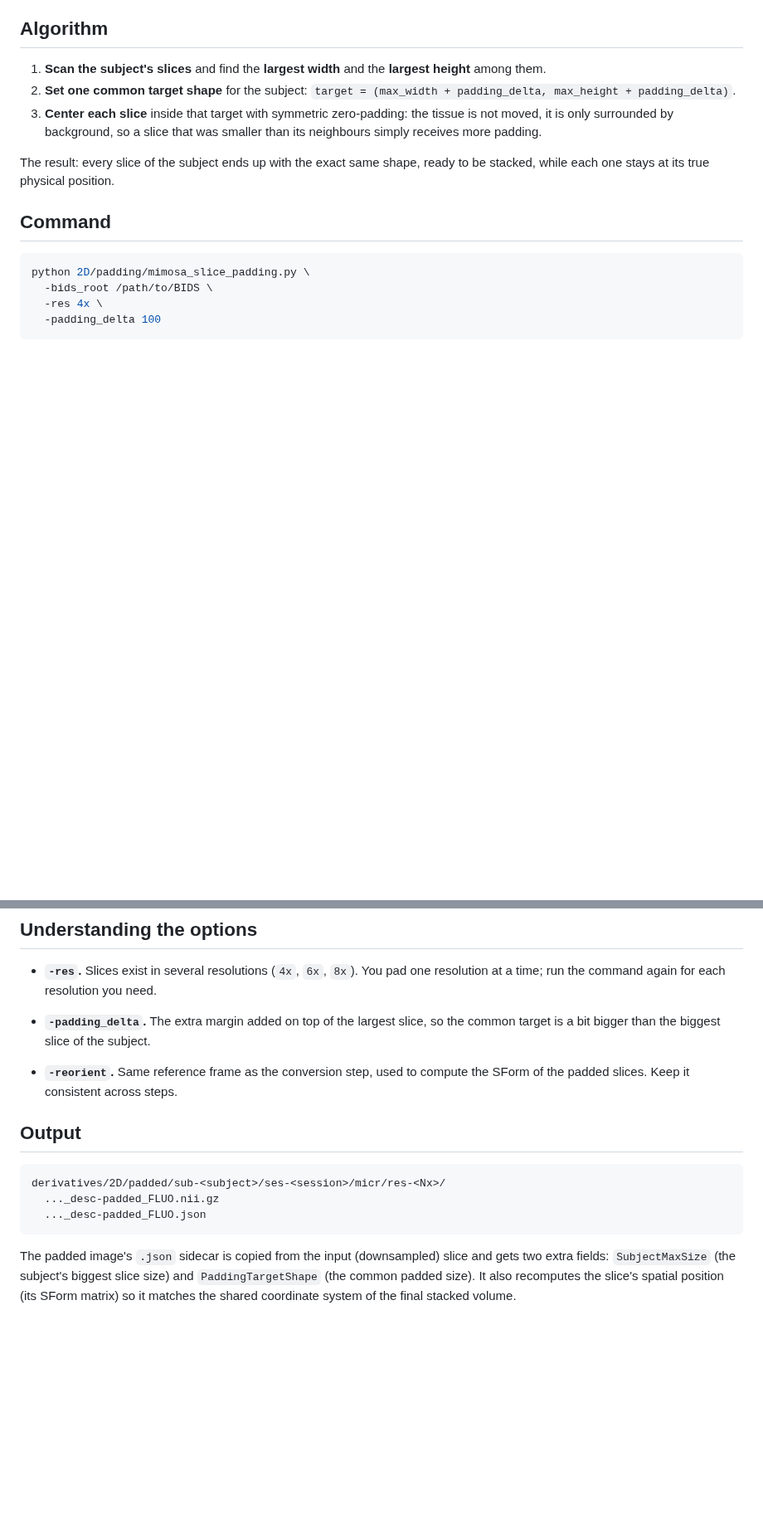
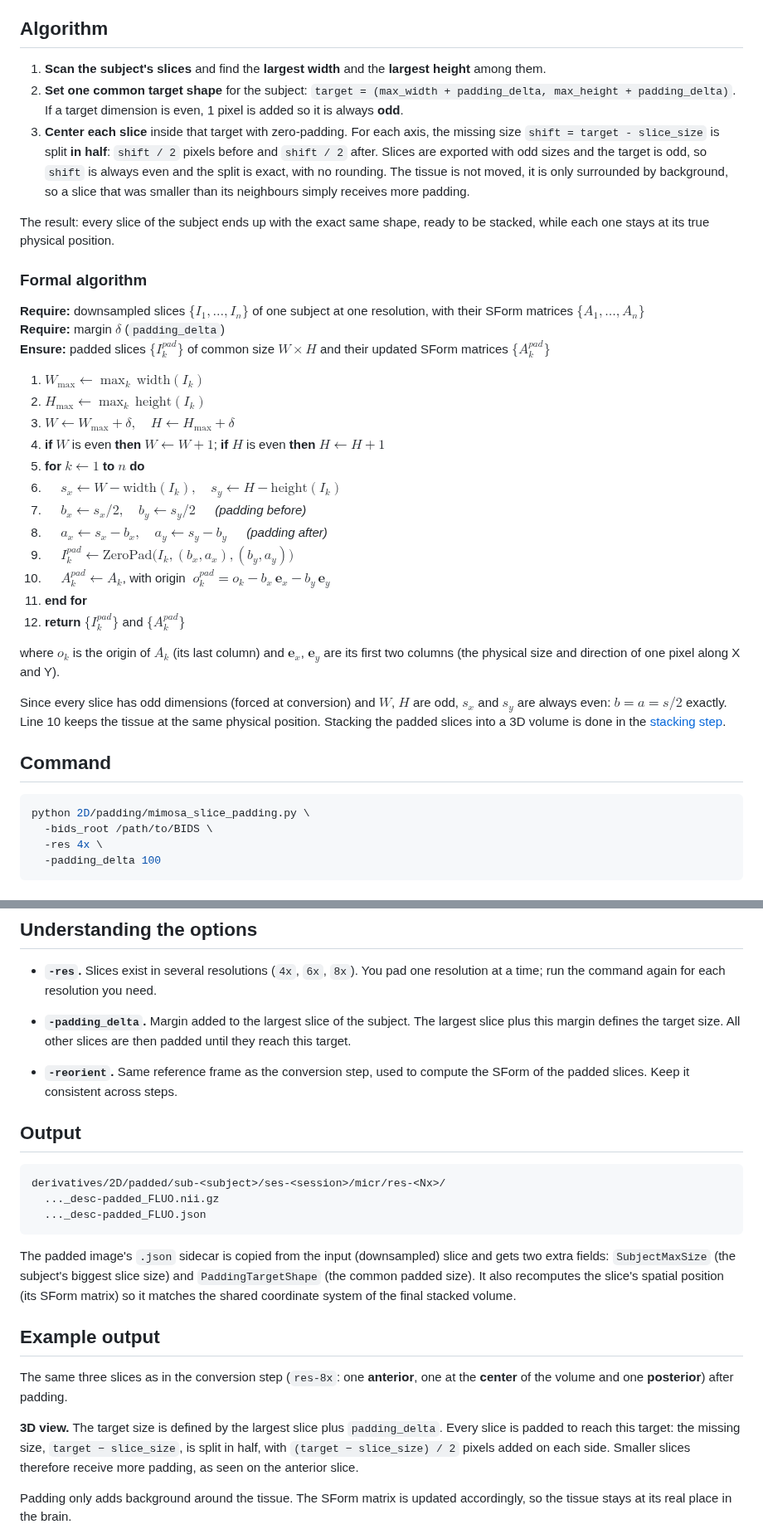
Before and after one commit to INT-NIT/mimosa, a Markdown page: docs/03_padding.md, 2 parts joined by grey strips. Shown at 83% size. GitHub-like rendering; blank space fills up the shorter version.

Commit message:
Add example images to the conversion and padding docs, and fix the docs to match the code

```diff
--- a/docs/03_padding.md
+++ b/docs/03_padding.md
@@ -13,12 +13,45 @@ updated with the padding metadata.
    **largest height** among them.
 2. **Set one common target shape** for the subject:
    `target = (max_width + padding_delta, max_height + padding_delta)`.
-3. **Center each slice** inside that target with symmetric zero-padding: the
-   tissue is not moved, it is only surrounded by background, so a slice that was
-   smaller than its neighbours simply receives more padding.
+   If a target dimension is even, 1 pixel is added so it is always **odd**.
+3. **Center each slice** inside that target with zero-padding. For each axis,
+   the missing size `shift = target - slice_size` is split **in half**:
+   `shift / 2` pixels before and `shift / 2` after. Slices are exported with
+   odd sizes and the target is odd, so `shift` is always even and the split is
+   exact, with no rounding. The tissue is not moved, it is only surrounded by
+   background, so a slice that was smaller than its neighbours simply receives
+   more padding.
 
 The result: every slice of the subject ends up with the exact same shape, ready
 to be stacked, while each one stays at its true physical position.
+
+### Formal algorithm
+
+**Require:** downsampled slices $\{I_1, \dots, I_n\}$ of one subject at one resolution, with their SForm matrices $\{A_1, \dots, A_n\}$<br>
+**Require:** margin $\delta$ (`padding_delta`)<br>
+**Ensure:** padded slices $\{I_k^{pad}\}$ of common size $W \times H$ and their updated SForm matrices $\{A_k^{pad}\}$
+
+1. $W_{\max} \leftarrow \max_k \, \mathrm{width}(I_k)$
+2. $H_{\max} \leftarrow \max_k \, \mathrm{height}(I_k)$
+3. $W \leftarrow W_{\max} + \delta, \quad H \leftarrow H_{\max} + \delta$
+4. **if** $W$ is even **then** $W \leftarrow W + 1$; **if** $H$ is even **then** $H \leftarrow H + 1$
+5. **for** $k \leftarrow 1$ **to** $n$ **do**
+6. &emsp; $s_x \leftarrow W - \mathrm{width}(I_k), \quad s_y \leftarrow H - \mathrm{height}(I_k)$
+7. &emsp; $b_x \leftarrow s_x / 2, \quad b_y \leftarrow s_y / 2$ &emsp; *(padding before)*
+8. &emsp; $a_x \leftarrow s_x - b_x, \quad a_y \leftarrow s_y - b_y$ &emsp; *(padding after)*
+9. &emsp; $I_k^{pad} \leftarrow \mathrm{ZeroPad}\big(I_k, (b_x, a_x), (b_y, a_y)\big)$
+10. &emsp; $A_k^{pad} \leftarrow A_k$, with origin $\; o_k^{pad} = o_k - b_x \, \mathbf{e}_x - b_y \, \mathbf{e}_y$
+11. **end for**
+12. **return** $\{I_k^{pad}\}$ and $\{A_k^{pad}\}$
+
+where $o_k$ is the origin of $A_k$ (its last column) and $\mathbf{e}_x$,
+$\mathbf{e}_y$ are its first two columns (the physical size and direction of one
+pixel along X and Y).
+
+Since every slice has odd dimensions (forced at conversion) and $W$, $H$ are odd,
+$s_x$ and $s_y$ are always even: $b = a = s/2$ exactly. Line 10 keeps the tissue
+at the same physical position. Stacking the padded slices into a 3D volume is
+done in the [stacking step](04_stacking.md).
 
 ## Command
 
@@ -43,8 +76,9 @@ python 2D/padding/mimosa_slice_padding.py \
 - **`-res`.** Slices exist in several resolutions (`4x`, `6x`, `8x`). You pad
   one resolution at a time; run the command again for each resolution you need.
 
-- **`-padding_delta`.** The extra margin added on top of the largest slice, so
-  the common target is a bit bigger than the biggest slice of the subject.
+- **`-padding_delta`.** Margin added to the largest slice of the subject. The
+  largest slice plus this margin defines the target size. All other slices are
+  then padded until they reach this target.
 
 - **`-reorient`.** Same reference frame as the conversion step, used to compute
   the SForm of the padded slices. Keep it consistent across steps.
@@ -62,3 +96,17 @@ and gets two extra fields: `SubjectMaxSize` (the subject's biggest slice size)
 and `PaddingTargetShape` (the common padded size). It also recomputes the slice's spatial position (its SForm matrix) so it matches
 the shared coordinate system of the final stacked volume.
 
+## Example output
+
+The same three slices as in the conversion step (`res-8x`: one **anterior**,
+one at the **center** of the volume and one **posterior**) after padding.
+
+**3D view.** The target size is defined by the largest slice plus
+`padding_delta`. Every slice is padded to reach this target: the missing size,
+`target − slice_size`, is split in half, with `(target − slice_size) / 2`
+pixels added on each side. Smaller slices therefore receive more padding, as
+seen on the anterior slice.
+
+Padding only adds background around the tissue. The SForm matrix is updated
+accordingly, so the tissue stays at its real place in the brain.
+
```
Also changed, not shown: other parts of docs/03_padding.md (+8 -0 lines), docs/02_czi_to_nifti-tif.md (+18 -0 lines), docs/geometry.md (+13 -11 lines), docs/ds1.png (added), docs/ds2.png (added), docs/padding1.png (added), docs/padding2.png (added), 2 other files.
